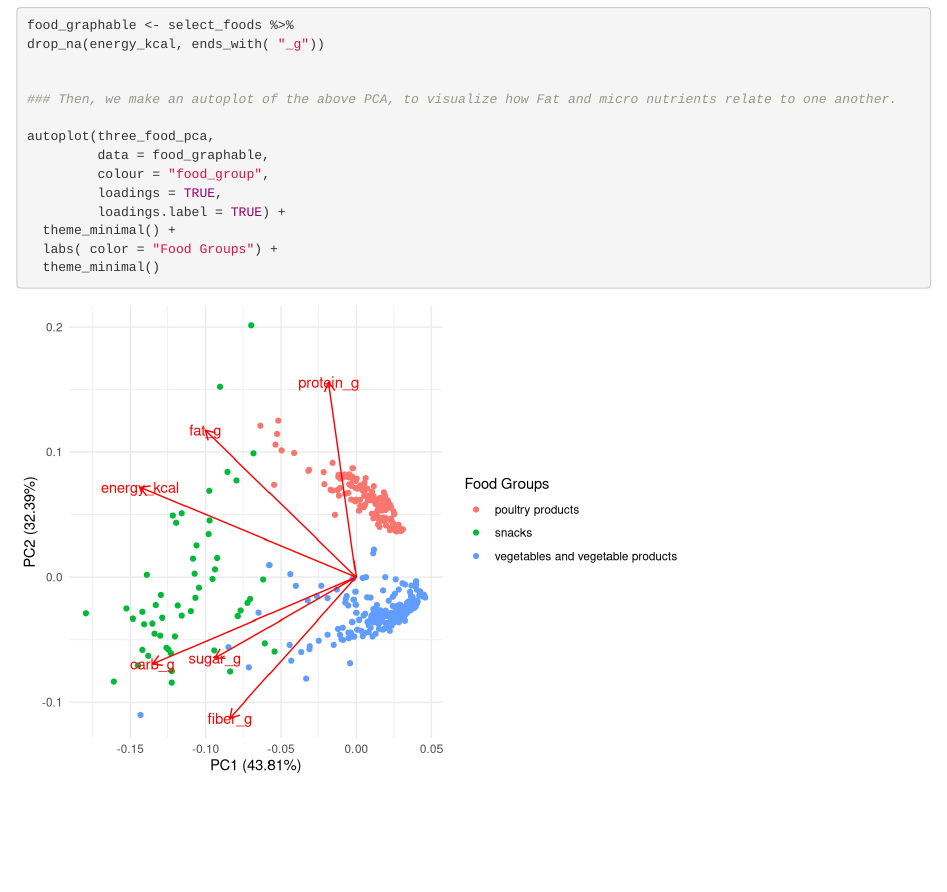
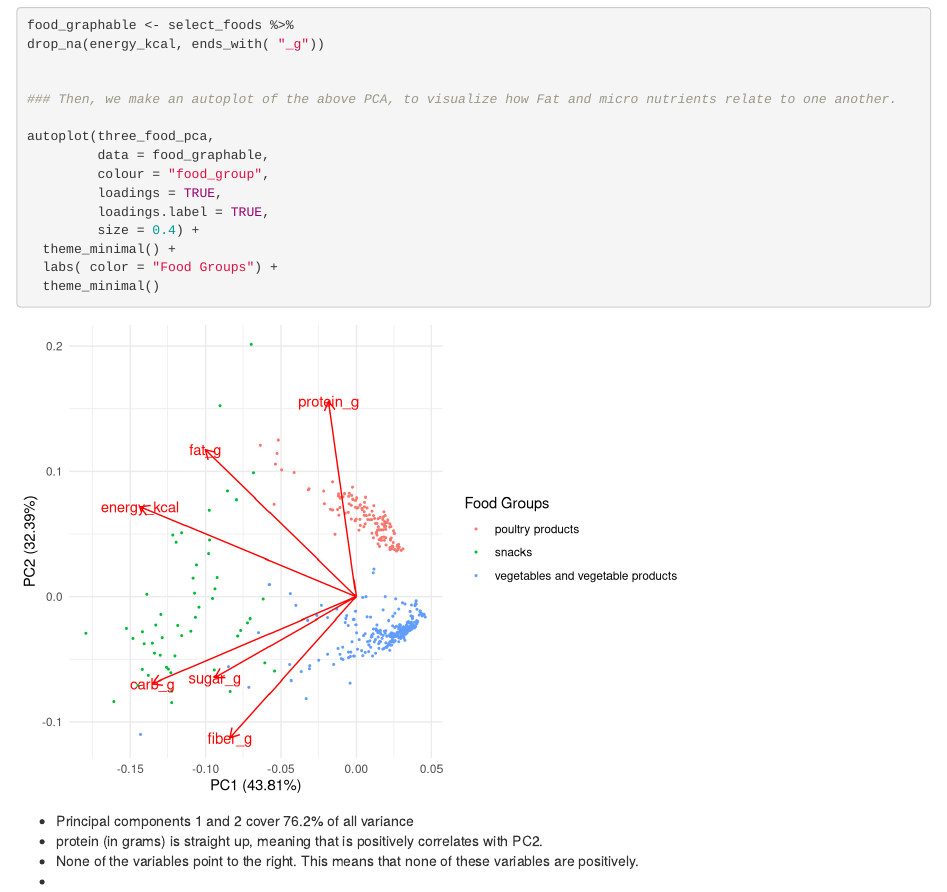
Before and after one commit to dglave/244_a_1_dg, an R Markdown document (a_1_dylan_glave.Rmd): the page in a window 1100 px wide, from 3020 px down. Rendered offline with R 4.5, knitr and Pandoc, with nearby package versions; some code elsewhere in the file could not run offline; column names are cleaned by a stand-in for the janitor package.

Commit message:
saving just in case, ging to restart R

````diff
--- a/a_1_dylan_glave.Rmd
+++ b/a_1_dylan_glave.Rmd
@@ -140,10 +141,17 @@ autoplot(three_food_pca,
          data = food_graphable,
          colour = "food_group",
          loadings = TRUE,
-         loadings.label = TRUE) +
+         loadings.label = TRUE,
+         size = 0.4) +
   theme_minimal() +
   labs( color = "Food Groups") +
   theme_minimal()
 
 
 ```
+
+
+ - Principal components 1 and 2 cover 76.2% of all variance
+-  protein (in grams) is straight up, meaning that is positively correlates with PC2.
+ - None of the variables point to the right. This means that none of these variables are positively.
+ -
````
Also changed, not shown: a_1_dylan_glave.html, a_1_dylan_glave.Rmd (1 more changed lines).
